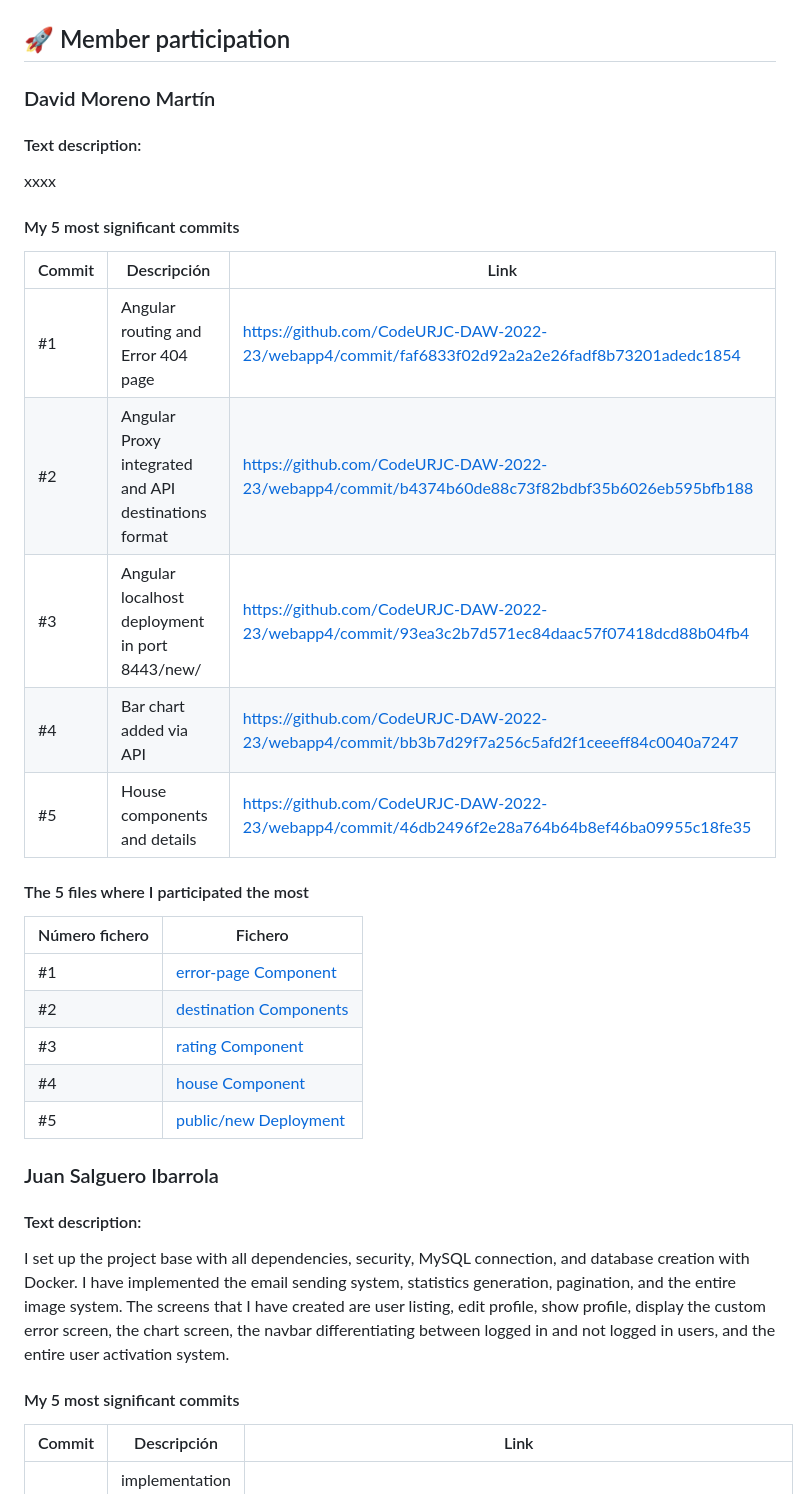
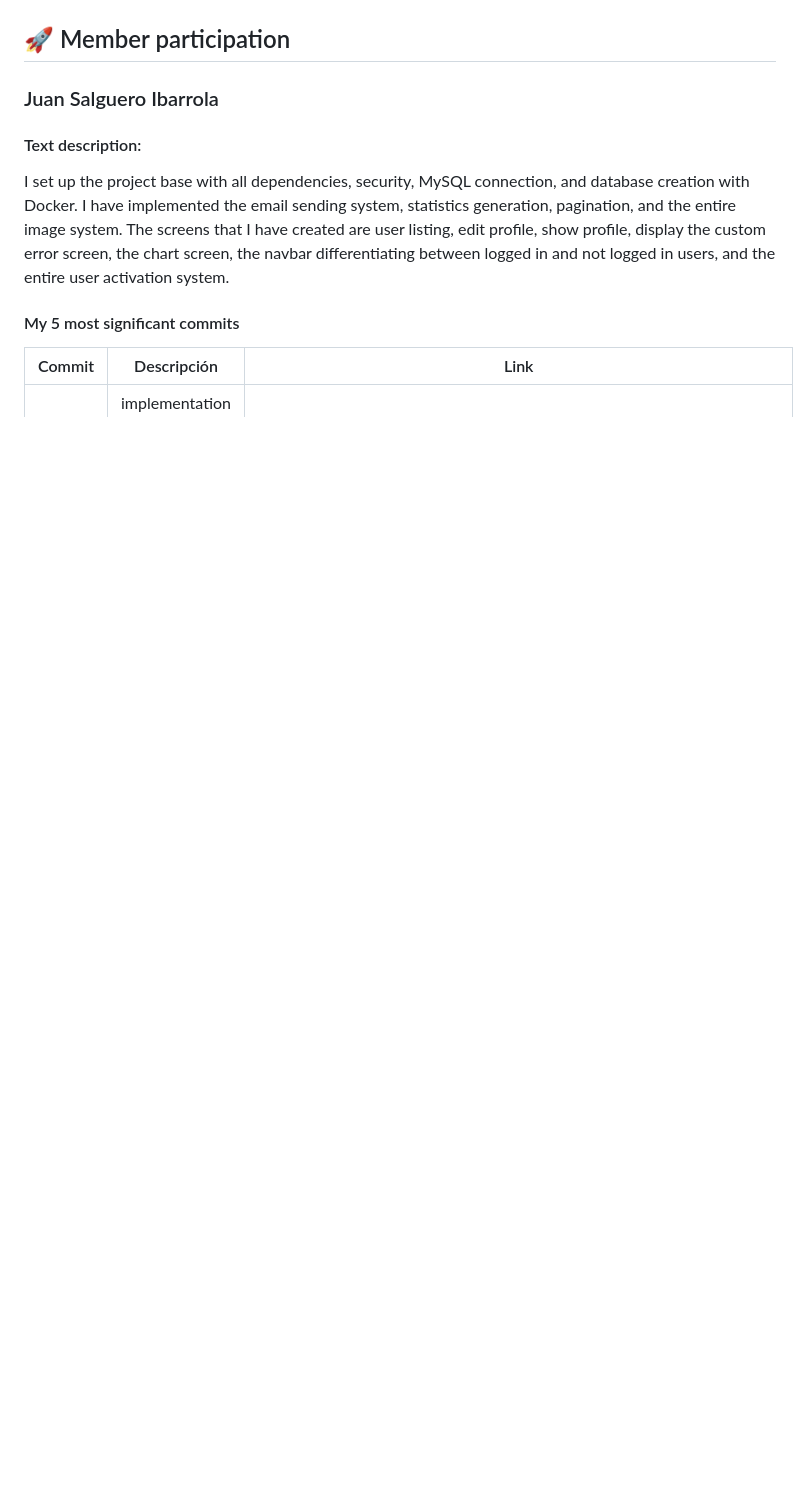
Before and after one commit to CodeURJC-DAW-2023-24/webapp06, a Markdown page: README.md, the part around one of its changes. Rendered like a GitHub page; blank space fills up the shorter version.

```diff
--- a/README.md
+++ b/README.md
@@ -210,32 +210,6 @@ docker run -d --name inforum_mysql -p 3306:3306 mysql_daw --default-authenticati
 
 ## 🚀 Member participation
 
-### David Moreno Martín
-
-#### Text description:
-
-xxxx
-
-#### My 5 most significant commits
-
-| Commit | Descripción                                          | Link                                                                                            |
-| ------ | ---------------------------------------------------- | ----------------------------------------------------------------------------------------------- |
-| #1     | Angular routing and Error 404 page                   | https://github.com/CodeURJC-DAW-2022-23/webapp4/commit/faf6833f02d92a2a2e26fadf8b73201adedc1854 |
-| #2     | Angular Proxy integrated and API destinations format | https://github.com/CodeURJC-DAW-2022-23/webapp4/commit/b4374b60de88c73f82bdbf35b6026eb595bfb188 |
-| #3     | Angular localhost deployment in port 8443/new/       | https://github.com/CodeURJC-DAW-2022-23/webapp4/commit/93ea3c2b7d571ec84daac57f07418dcd88b04fb4 |
-| #4     | Bar chart added via API                              | https://github.com/CodeURJC-DAW-2022-23/webapp4/commit/bb3b7d29f7a256c5afd2f1ceeeff84c0040a7247 |
-| #5     | House components and details                         | https://github.com/CodeURJC-DAW-2022-23/webapp4/commit/46db2496f2e28a764b64b8ef46ba09955c18fe35 |
-
-#### The 5 files where I participated the most
-
-| Número fichero | Fichero                                                                                                                                                  |
-| -------------- | -------------------------------------------------------------------------------------------------------------------------------------------------------- |
-| #1             | [error-page Component](https://github.com/CodeURJC-DAW-2022-23/webapp4/tree/DesarrolloAngular2/allCode/frontend/src/app/components/error-page)           |
-| #2             | [destination Components](https://github.com/CodeURJC-DAW-2022-23/webapp4/tree/DesarrolloAngular2/allCode/frontend/src/app/components/destination)        |
-| #3             | [rating Component](https://github.com/CodeURJC-DAW-2022-23/webapp4/tree/DesarrolloAngular2/allCode/frontend/src/app/components/rating)                   |
-| #4             | [house Component](https://github.com/CodeURJC-DAW-2022-23/webapp4/tree/DesarrolloAngular2/allCode/frontend/src/app/components/destination/house)         |
-| #5             | [public/new Deployment](https://github.com/CodeURJC-DAW-2022-23/webapp4/tree/DesarrolloAngular2/allCode/Backend/idealTrip/src/main/resources/public/new) |
-
 ### Juan Salguero Ibarrola
 
 #### Text description:
```
Also changed, not shown: other parts of README.md (+25 -0 lines).
